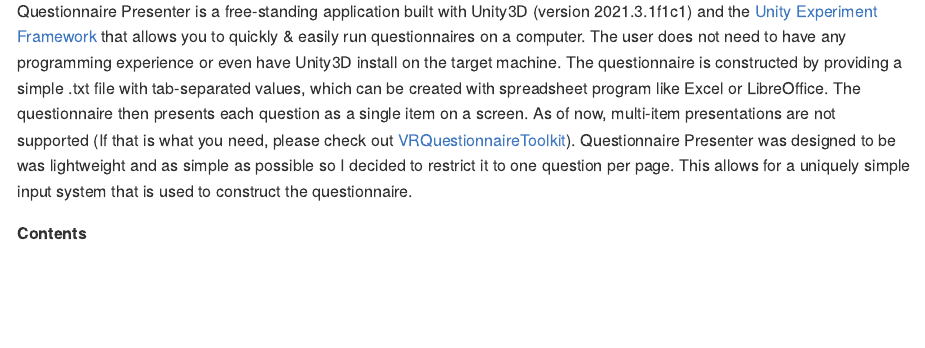
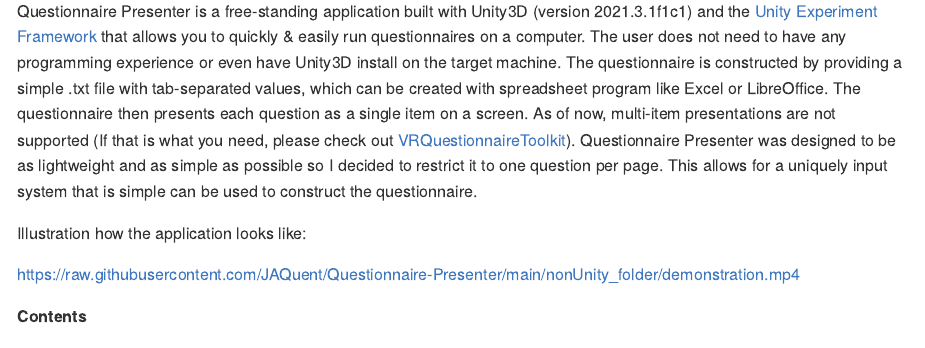
Before and after one commit to JAQuent/Questionnaire-Presenter, an R Markdown document (README.Rmd): the page in a window 1100 px wide, from 280 px down. The pictures show the output file README.md that the author committed with the source, drawn offline in the style of GitHub; long lines of code are wrapped; badge pictures from the web are left out.

Commit message:
Attempt to embed video in README

```diff
--- a/README.Rmd
+++ b/README.Rmd
@@ -15,7 +15,12 @@
   <img src="nonUnity_folder/logo.png" width="100" height="100" >
 </p>
 
-Questionnaire Presenter is a free-standing application built with Unity3D (version 2021.3.1f1c1) and the [Unity Experiment Framework](https://github.com/immersivecognition/unity-experiment-framework) that allows you to quickly & easily run questionnaires on a computer. The user does not need to have any programming experience or even have Unity3D install on the target machine. The questionnaire is constructed by providing a simple .txt file with tab-separated values, which can be created with spreadsheet program like Excel or LibreOffice. The questionnaire then presents each question as a single item on a screen. As of now, multi-item presentations are  not supported (If that is what you need, please check out [VRQuestionnaireToolkit](https://github.com/MartinFk/VRQuestionnaireToolkit)). Questionnaire Presenter was designed to be was lightweight and as simple as possible so I decided to restrict it to one question per page. This allows for a uniquely simple input system that is used to construct the questionnaire.
+Questionnaire Presenter is a free-standing application built with Unity3D (version 2021.3.1f1c1) and the [Unity Experiment Framework](https://github.com/immersivecognition/unity-experiment-framework) that allows you to quickly & easily run questionnaires on a computer. The user does not need to have any programming experience or even have Unity3D install on the target machine. The questionnaire is constructed by providing a simple .txt file with tab-separated values, which can be created with spreadsheet program like Excel or LibreOffice. The questionnaire then presents each question as a single item on a screen. As of now, multi-item presentations are  not supported (If that is what you need, please check out [VRQuestionnaireToolkit](https://github.com/MartinFk/VRQuestionnaireToolkit)). Questionnaire Presenter was designed to be as lightweight and as simple as possible so I decided to restrict it to one question per page. This allows for a uniquely input system that is simple can be used to construct the questionnaire.
+
+Illustration how the application looks like:
+
+https://raw.githubusercontent.com/JAQuent/Questionnaire-Presenter/main/nonUnity_folder/demonstration.mp4
+
 
 **Contents**
 
```
Also changed, not shown: README.md.
